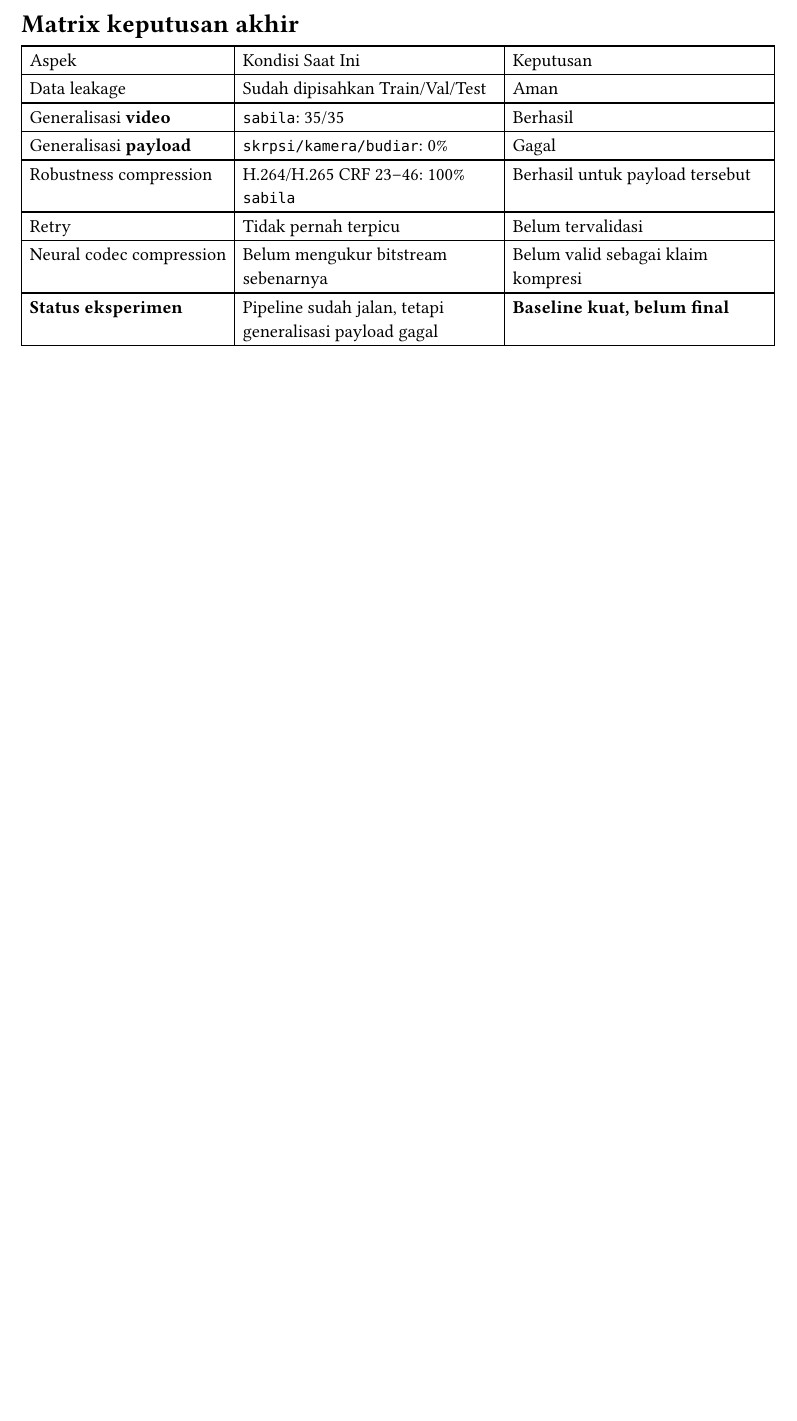
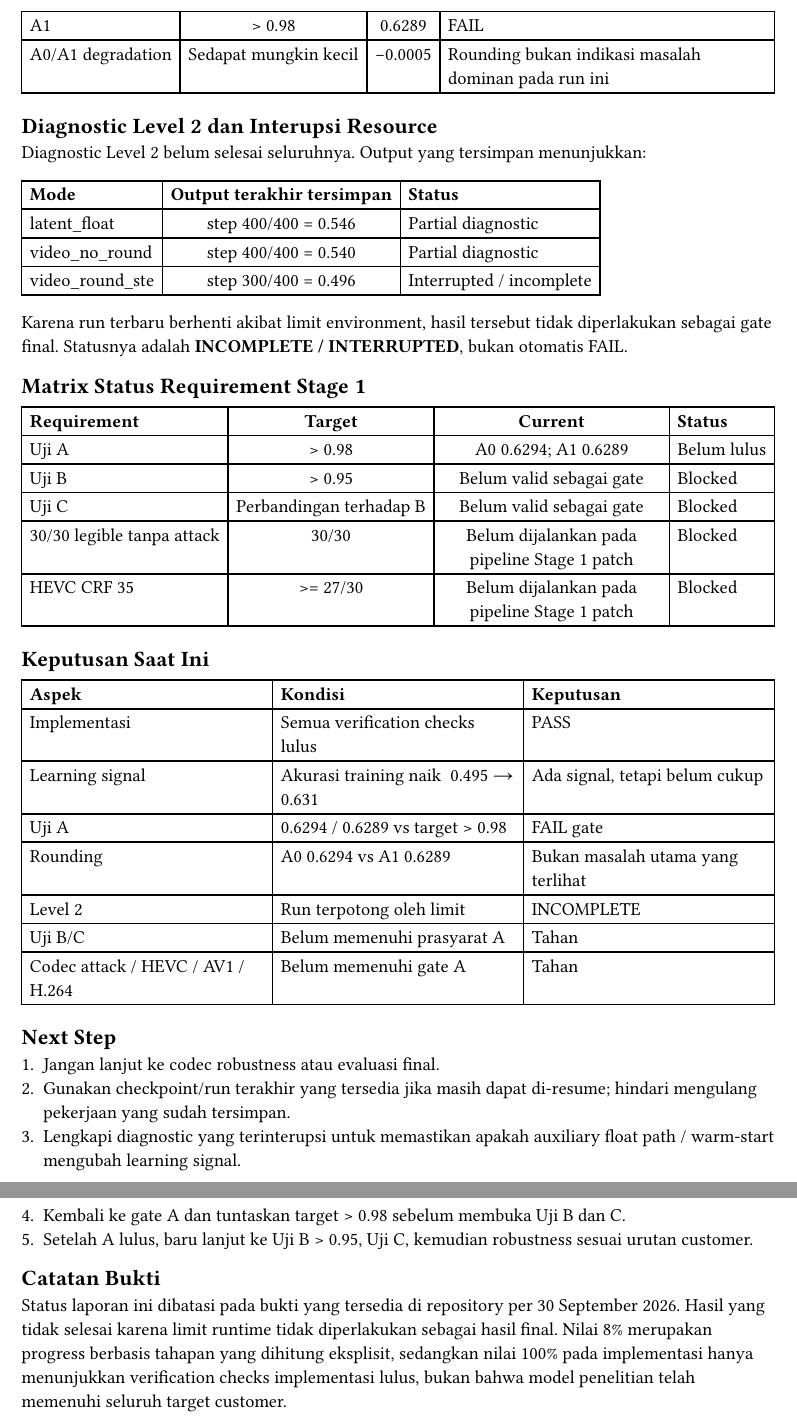
Before and after one commit to zuudevs/order_20260827_213103, a Typst document (result.typ): part of page 2 of 2 before the commit and two parts of pages 3 and 4 of 4 after it, the two joined at a grey line, cut at the place of the change, the shorter picture padded with empty space. Compiled offline with Typst 0.15.

Commit message:
docs: update experimental progress report with concrete evidence

```diff
--- a/result.typ
+++ b/result.typ
@@ -2,4 +8,6 @@
+== Ringkasan Progress
+
+Progress di bawah dipisahkan menjadi *progress implementasi*, *progress eksperimen Stage 1*, dan *progress keseluruhan berbasis gate*. Angka progress tidak berarti target penelitian sudah tercapai; progress hanya menunjukkan bagian pekerjaan yang sudah dikerjakan dan diverifikasi.
 
 #table(
-	columns: 5,
-	align: (left, left, center, center, left),
+  columns: 4,
@@ -21,3 +23,3 @@
 )
 
-= Matrix keputusan akhir
+#box(
@@ -24,11 +35 @@
 #table(
-	columns: 3,
-	align: (left, left, left),
-	[Aspek], [Kondisi Saat Ini], [Keputusan],
-	[Data leakage], [Sudah dipisahkan Train/Val/Test], [Aman],
-	[Generalisasi *video*], [`sabila`: 35/35], [Berhasil],
-	[Generalisasi *payload*], [`skrpsi/kamera/budiar`: 0%], [Gagal],
-	[Robustness compression], [H.264/H.265 CRF 23–46: 100% `sabila`], [Berhasil untuk payload tersebut],
-	[Retry], [Tidak pernah terpicu], [Belum tervalidasi],
-	[Neural codec compression], [Belum mengukur bitstream sebenarnya], [Belum valid sebagai klaim kompresi],
-	[*Status eksperimen*], [Pipeline sudah jalan, tetapi generalisasi payload gagal], [*Baseline kuat, belum final*],
@@ -36,0 +69,2 @@
+#table(
+  columns: 6,
@@ -36,0 +81,2 @@
+#table(
+  columns: 4,
@@ -36,0 +86,58 @@
+  [A1], [> 0.98], [0.6289], [FAIL],
+  [A0/A1 degradation], [Sedapat mungkin kecil], [-0.0005], [Rounding bukan indikasi masalah dominan pada run ini],
+)
+
+== Diagnostic Level 2 dan Interupsi Resource
+
+Diagnostic Level 2 belum selesai seluruhnya. Output yang tersimpan menunjukkan:
+
+#table(
+  columns: 3,
+  align: (left, center, left),
+  [*Mode*], [*Output terakhir tersimpan*], [*Status*],
+  [latent_float], [step 400/400 = 0.546], [Partial diagnostic],
+  [video_no_round], [step 400/400 = 0.540], [Partial diagnostic],
+  [video_round_ste], [step 300/400 = 0.496], [Interrupted / incomplete],
+)
+
+Karena run terbaru berhenti akibat limit environment, hasil tersebut tidak diperlakukan sebagai gate final. Statusnya adalah *INCOMPLETE / INTERRUPTED*, bukan otomatis FAIL.
+
+== Matrix Status Requirement Stage 1
+
+#table(
+  columns: 4,
+  align: (left, center, center, left),
+  [*Requirement*], [*Target*], [*Current*], [*Status*],
+  [Uji A], [> 0.98], [A0 0.6294; A1 0.6289], [Belum lulus],
+  [Uji B], [> 0.95], [Belum valid sebagai gate], [Blocked],
+  [Uji C], [Perbandingan terhadap B], [Belum valid sebagai gate], [Blocked],
+  [30/30 legible tanpa attack], [30/30], [Belum dijalankan pada pipeline Stage 1 patch], [Blocked],
+  [HEVC CRF 35], [>= 27/30], [Belum dijalankan pada pipeline Stage 1 patch], [Blocked],
+)
+
+== Keputusan Saat Ini
+
+#table(
+  columns: 3,
+  align: (left, left, left),
+  [*Aspek*], [*Kondisi*], [*Keputusan*],
+  [Implementasi], [Semua verification checks lulus], [PASS],
+  [Learning signal], [Akurasi training naik ~0.495 → 0.631], [Ada signal, tetapi belum cukup],
+  [Uji A], [0.6294 / 0.6289 vs target > 0.98], [FAIL gate],
+  [Rounding], [A0 0.6294 vs A1 0.6289], [Bukan masalah utama yang terlihat],
+  [Level 2], [Run terpotong oleh limit], [INCOMPLETE],
+  [Uji B/C], [Belum memenuhi prasyarat A], [Tahan],
+  [Codec attack / HEVC / AV1 / H.264], [Belum memenuhi gate A], [Tahan],
+)
+
+== Next Step
+
+1. Jangan lanjut ke codec robustness atau evaluasi final.
+2. Gunakan checkpoint/run terakhir yang tersedia jika masih dapat di-resume; hindari mengulang pekerjaan yang sudah tersimpan.
+3. Lengkapi diagnostic yang terinterupsi untuk memastikan apakah auxiliary float path / warm-start mengubah learning signal.
+4. Kembali ke gate A dan tuntaskan target > 0.98 sebelum membuka Uji B dan C.
+5. Setelah A lulus, baru lanjut ke Uji B > 0.95, Uji C, kemudian robustness sesuai urutan customer.
+
+== Catatan Bukti
+
+Status laporan ini dibatasi pada bukti yang tersedia di repository per 30 September 2026. Hasil yang tidak selesai karena limit runtime tidak diperlakukan sebagai hasil final. Nilai 8% merupakan progress berbasis tahapan yang dihitung eksplisit, sedangkan nilai 100% pada implementasi hanya menunjukkan verification checks implementasi lulus, bukan bahwa model penelitian telah memenuhi seluruh target customer.
```
Also changed, not shown: result.typ (85 more changed lines).
